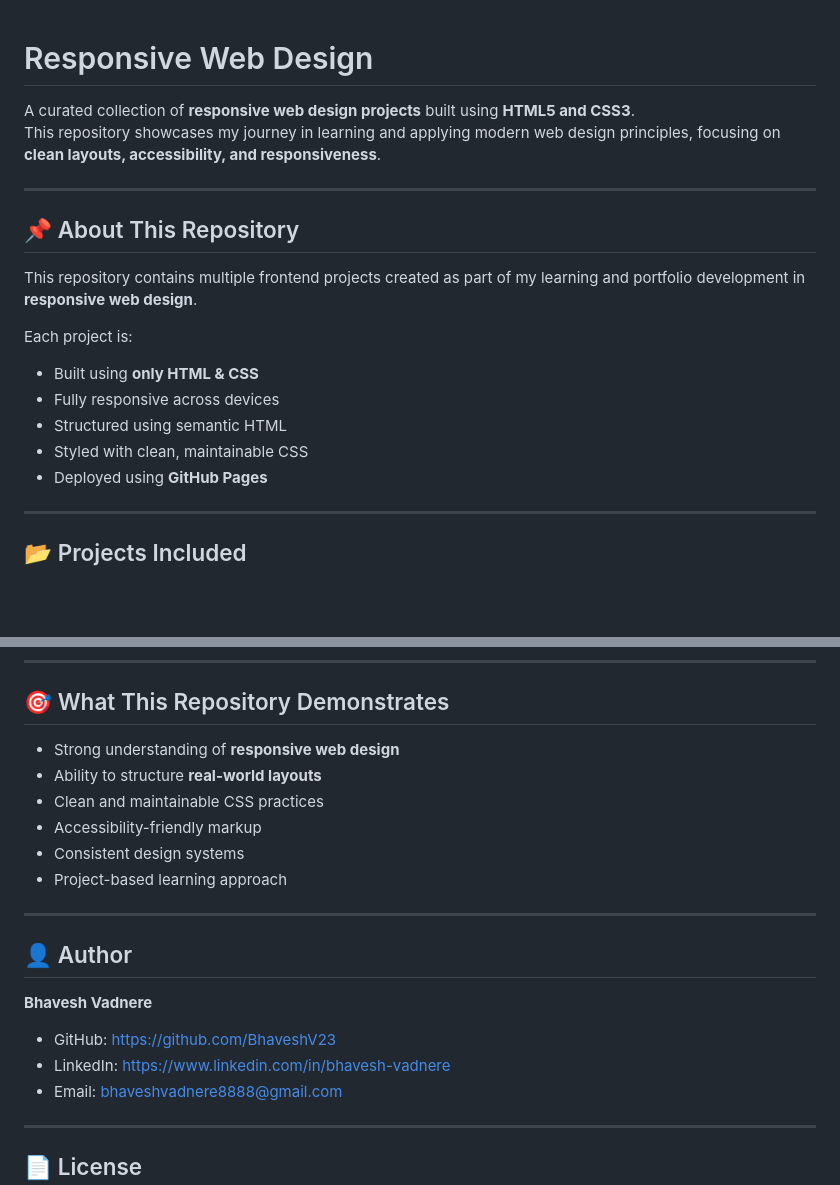
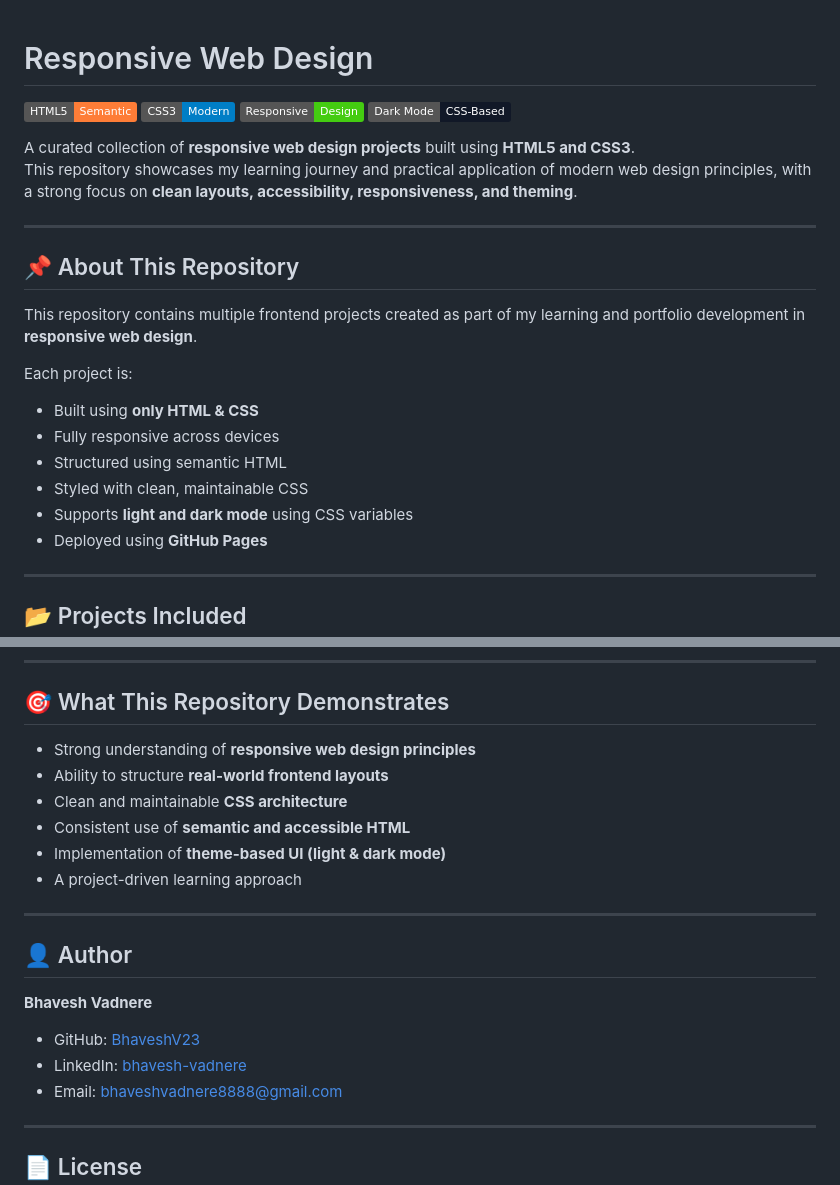
Before and after one commit to BhaveshV23/Responsive-Web-Design, a Markdown page: README.md, 2 parts joined by grey strips. GitHub-like rendering; badges without logos; blank space fills up the shorter version.

```diff
--- a/README.md
+++ b/README.md
@@ -1,7 +1,12 @@
 # Responsive Web Design
 
+![HTML5](https://img.shields.io/badge/HTML5-Semantic-orange?style=flat&logo=html5)
+![CSS3](https://img.shields.io/badge/CSS3-Modern-blue?style=flat&logo=css3)
+![Responsive Design](https://img.shields.io/badge/Responsive-Design-success?style=flat)
+![Dark Mode](https://img.shields.io/badge/Dark%20Mode-CSS--Based-111827?style=flat)
+
 A curated collection of **responsive web design projects** built using **HTML5 and CSS3**.
-This repository showcases my journey in learning and applying modern web design principles, focusing on **clean layouts, accessibility, and responsiveness**.
+This repository showcases my learning journey and practical application of modern web design principles, with a strong focus on **clean layouts, accessibility, responsiveness, and theming**.
 
 ---
 
@@ -14,6 +19,7 @@ Each project is:
 - Fully responsive across devices
 - Structured using semantic HTML
 - Styled with clean, maintainable CSS
+- Supports **light and dark mode** using CSS variables
 - Deployed using **GitHub Pages**
 
 ---
@@ -106,12 +116,12 @@ https://bhaveshv23.github.io/Responsive-Web-Design/Portfolio-Website/
 
 ## 🎯 What This Repository Demonstrates
 
-- Strong understanding of **responsive web design**
-- Ability to structure **real-world layouts**
-- Clean and maintainable CSS practices
-- Accessibility-friendly markup
-- Consistent design systems
-- Project-based learning approach
+- Strong understanding of **responsive web design principles**
+- Ability to structure **real-world frontend layouts**
+- Clean and maintainable **CSS architecture**
+- Consistent use of **semantic and accessible HTML**
+- Implementation of **theme-based UI (light & dark mode)**
+- A project-driven learning approach
 
 ---
 
@@ -119,8 +129,8 @@ https://bhaveshv23.github.io/Responsive-Web-Design/Portfolio-Website/
 
 **Bhavesh Vadnere**
 
-- GitHub: https://github.com/BhaveshV23
-- LinkedIn: https://www.linkedin.com/in/bhavesh-vadnere
+- GitHub: [BhaveshV23](https://github.com/BhaveshV23)
+- LinkedIn: [bhavesh-vadnere](https://www.linkedin.com/in/bhavesh-vadnere)
 - Email: bhaveshvadnere8888@gmail.com
 
 ---
```
Also changed, not shown: other parts of README.md (+13 -9 lines).
